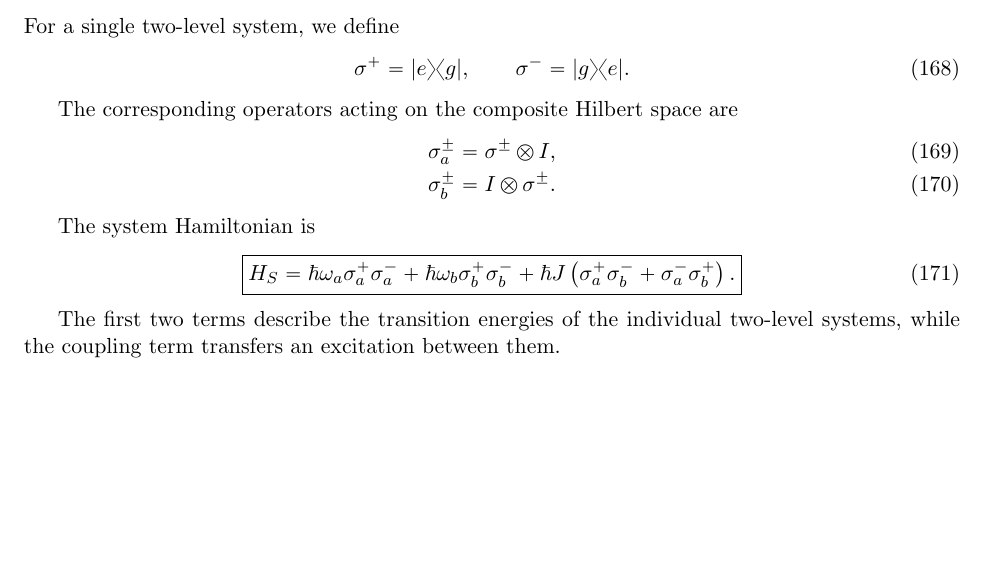
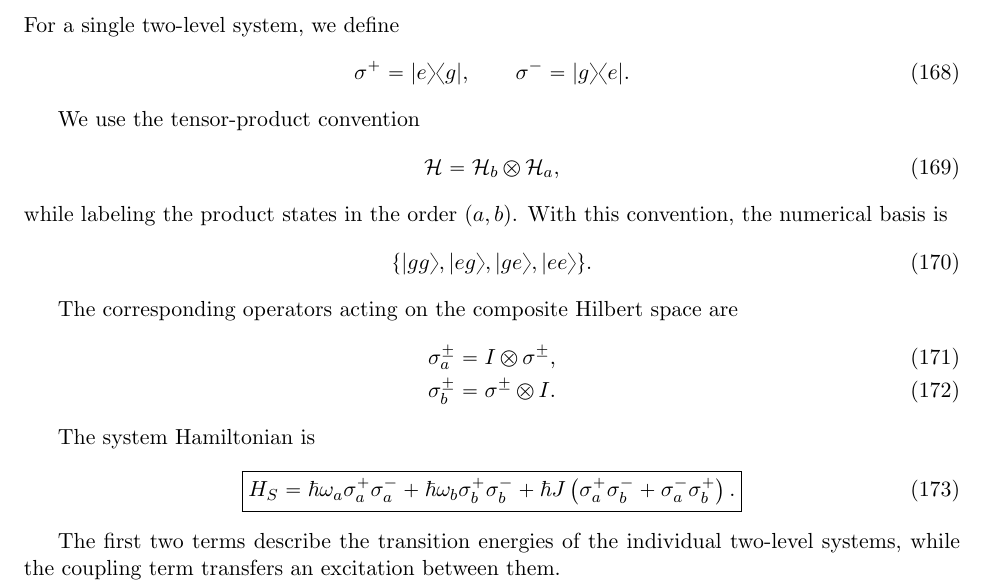
Before and after one commit to Alfonsonoe98/Direct-Frequency-Domain-Nonlinear-Spectroscopy, a LaTeX paper (main.tex): part of page 22 of 28 before the commit and part of page 22 of 29 after it, cut so that both start at the same text, the shorter picture padded with empty space. Compiled offline with pdfLaTeX.

Commit message:
Updates from Overleaf

```diff
--- a/main.tex
+++ b/main.tex
@@ -2824,16 +2824,36 @@ For a single two-level system, we define
 |g\rangle\langle e|.
 \end{equation}
 
+We use the tensor-product convention
+%
+\begin{equation}
+\mathcal{H}
+=
+\mathcal{H}_b\otimes\mathcal{H}_a,
+\end{equation}
+%
+while labeling the product states in the order $(a,b)$. With this
+convention, the numerical basis is
+%
+\begin{equation}
+\{
+|gg\rangle,
+|eg\rangle,
+|ge\rangle,
+|ee\rangle
+\}.
+\end{equation}
+
 The corresponding operators acting on the composite Hilbert space are
 %
 \begin{align}
 \sigma_a^\pm
 &=
-\sigma^\pm\otimes I,
+I\otimes\sigma^\pm,
 \\
 \sigma_b^\pm
 &=
-I\otimes\sigma^\pm.
+\sigma^\pm\otimes I.
 \end{align}
 
 The system Hamiltonian is
```
